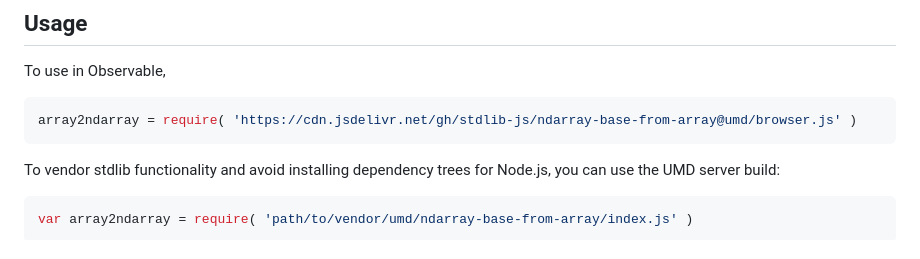
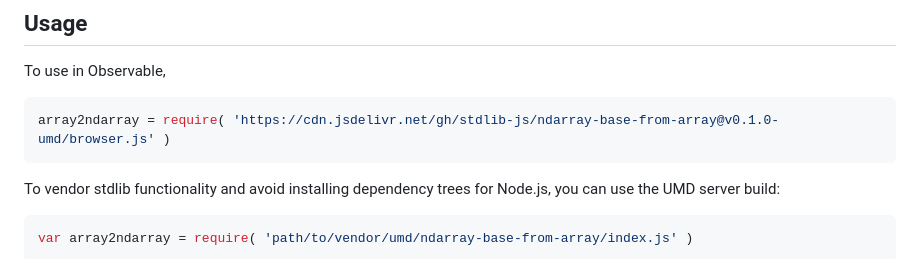
Before and after one commit to stdlib-js/ndarray-base-from-array, a Markdown page: README.md, the part around one of its changes. Drawn GitHub-style.

Commit message:
Update README.md for UMD bundle v0.1.0

````diff
--- a/README.md
+++ b/README.md
@@ -54,7 +54,7 @@ limitations under the License.
 To use in Observable,
 
 ```javascript
-array2ndarray = require( 'https://cdn.jsdelivr.net/gh/stdlib-js/ndarray-base-from-array@umd/browser.js' )
+array2ndarray = require( 'https://cdn.jsdelivr.net/gh/stdlib-js/ndarray-base-from-array@v0.1.0-umd/browser.js' )
 ```
 
 To vendor stdlib functionality and avoid installing dependency trees for Node.js, you can use the UMD server build:
````
Also changed, not shown: other parts of README.md (+2 -2 lines).
